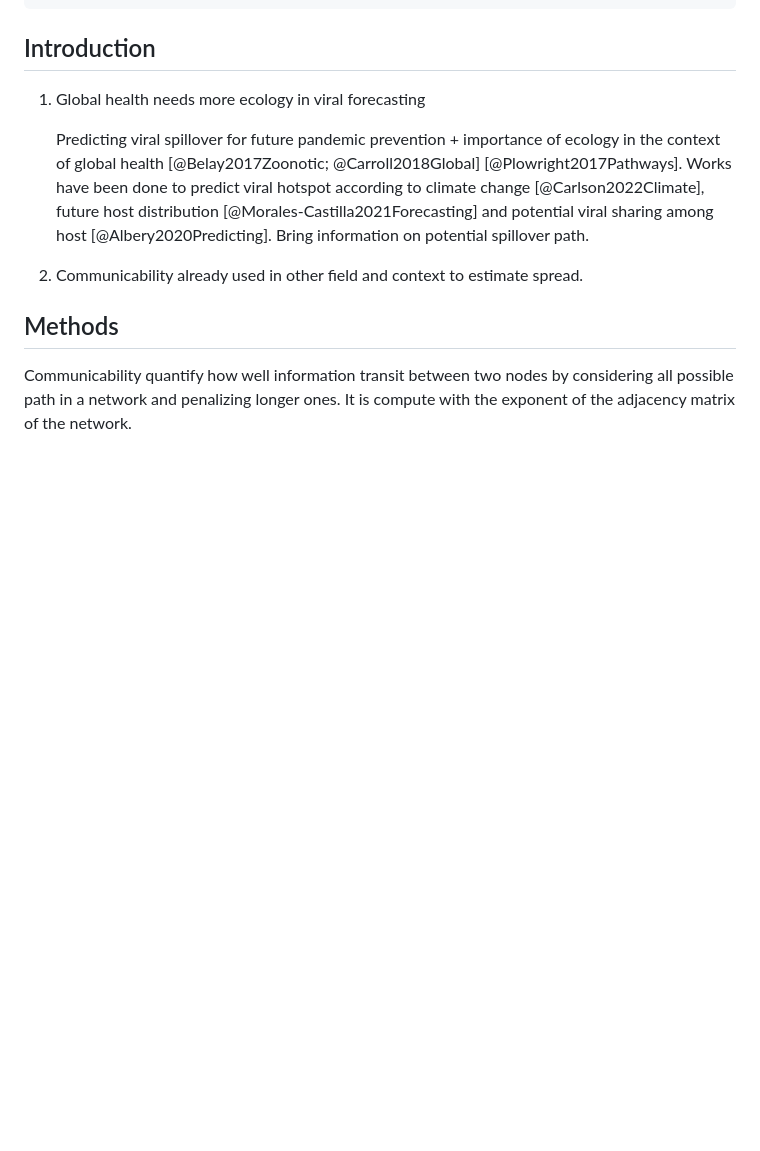
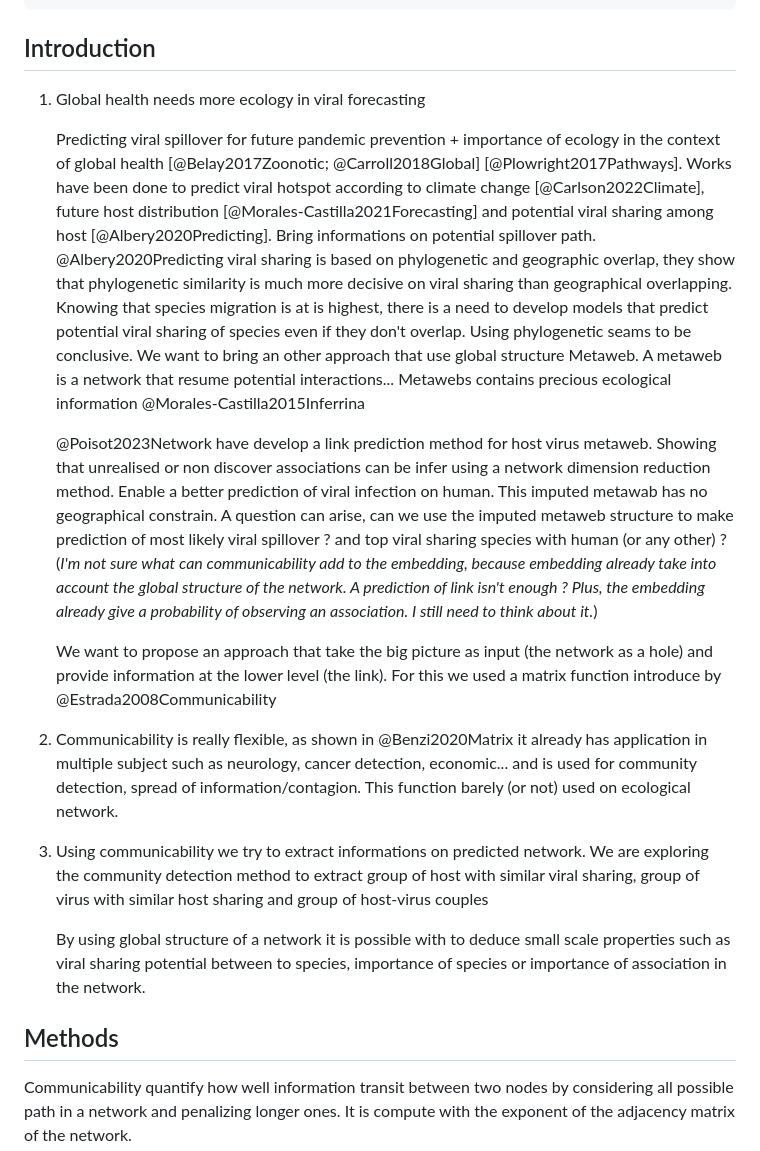
Before and after one commit to GhMathis/edge_importance_ntw, a Markdown page: README.md, the part around the change. GitHub-like rendering; blank space fills up the shorter version.

Commit message:
:pen: Some idea for introduction

```diff
--- a/README.md
+++ b/README.md
@@ -10,9 +10,17 @@ output:
 
 1.  Global health needs more ecology in viral forecasting
 
-    Predicting viral spillover for future pandemic prevention + importance of ecology in the context of global health [@Belay2017Zoonotic; @Carroll2018Global] [@Plowright2017Pathways]. Works have been done to predict viral hotspot according to climate change [@Carlson2022Climate], future host distribution [@Morales-Castilla2021Forecasting] and potential viral sharing among host [@Albery2020Predicting]. Bring information on potential spillover path.
+    Predicting viral spillover for future pandemic prevention + importance of ecology in the context of global health [@Belay2017Zoonotic; @Carroll2018Global] [@Plowright2017Pathways]. Works have been done to predict viral hotspot according to climate change [@Carlson2022Climate], future host distribution [@Morales-Castilla2021Forecasting] and potential viral sharing among host [@Albery2020Predicting]. Bring informations on potential spillover path. @Albery2020Predicting viral sharing is based on phylogenetic and geographic overlap, they show that phylogenetic similarity is much more decisive on viral sharing than geographical overlapping. Knowing that species migration is at is highest, there is a need to develop models that predict potential viral sharing of species even if they don't overlap. Using phylogenetic seams to be conclusive. We want to bring an other approach that use global structure Metaweb. A metaweb is a network that resume potential interactions... Metawebs contains precious ecological information @Morales-Castilla2015Inferrina
 
-2.  Communicability already used in other field and context to estimate spread.
+    @Poisot2023Network have develop a link prediction method for host virus metaweb. Showing that unrealised or non discover associations can be infer using a network dimension reduction method. Enable a better prediction of viral infection on human. This imputed metawab has no geographical constrain. A question can arise, can we use the imputed metaweb structure to make prediction of most likely viral spillover ? and top viral sharing species with human (or any other) ? (*I'm not sure what can communicability add to the embedding, because embedding already take into account the global structure of the network. A prediction of link isn't enough ? Plus, the embedding already give a probability of observing an association. I still need to think about it.*)
+
+    We want to propose an approach that take the big picture as input (the network as a hole) and provide information at the lower level (the link). For this we used a matrix function introduce by @Estrada2008Communicability
+
+2.  Communicability is really flexible, as shown in @Benzi2020Matrix it already has application in multiple subject such as neurology, cancer detection, economic... and is used for community detection, spread of information/contagion. This function barely (or not) used on ecological network.
+
+3.  Using communicability we try to extract informations on predicted network. We are exploring the community detection method to extract group of host with similar viral sharing, group of virus with similar host sharing and group of host-virus couples
+
+    By using global structure of a network it is possible with to deduce small scale properties such as viral sharing potential between to species, importance of species or importance of association in the network.
 
 ## Methods
 
```
